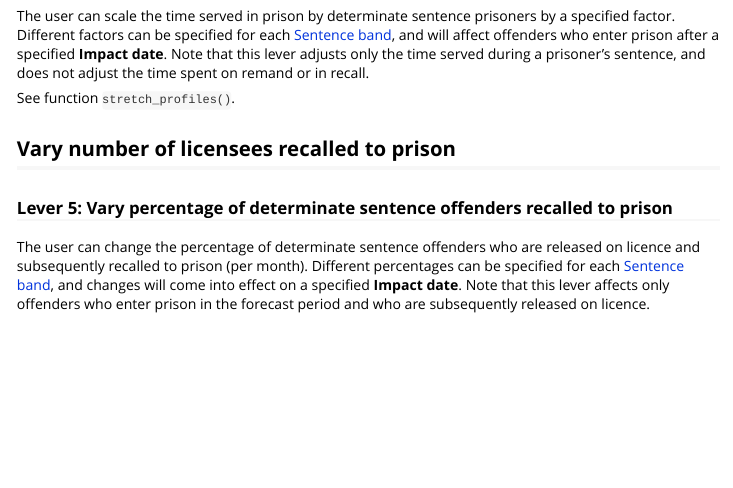
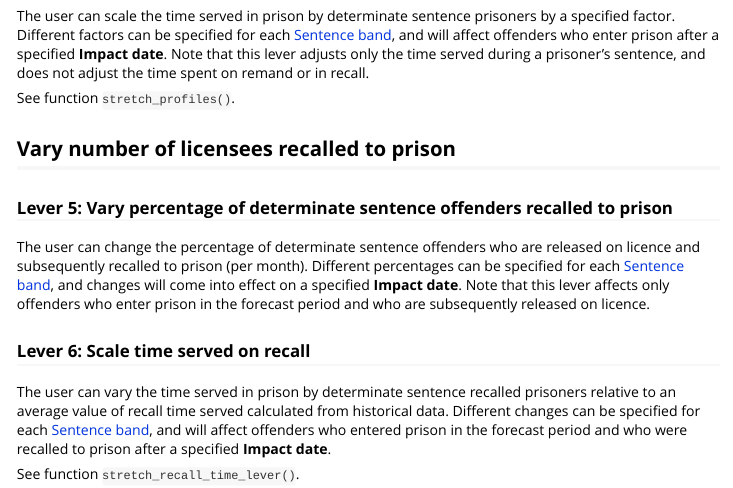
Before and after one commit to moj-analytical-services/prisonsreadyreckoner, an R Markdown document (vignettes/user_guide.Rmd): the page in a window 1100 px wide, from 1010 px down. Rendered offline with R 4.5, knitr and Pandoc, with nearby package versions; some code elsewhere in the file could not run offline.

Commit message:
adding details on recall time served lever to user guide

```diff
--- a/vignettes/user_guide.Rmd
+++ b/vignettes/user_guide.Rmd
@@ -109,17 +109,11 @@ percentages can be specified for each [Sentence band][sentence-bands], and chang
 effect on a specified **Impact date**. Note that this lever affects only offenders
 who enter prison in the forecast period and who are subsequently released on licence.
 
+### Lever 6: Scale time served on recall
 
-<!-- ## Vary time served by licensees recalled to prison -->
+The user can vary the time served in prison by determinate sentence recalled prisoners relative to an average value of recall time served calculated from historical data. Different changes can be specified for each [Sentence band][sentence-bands], and will affect offenders who entered prison in the forecast period and who were recalled to prison after a specified **Impact date**.
 
-<!-- ### **Lever 6**: Scale time served in prison by recalled licensees -->
-
-<!-- The user can scale the time served in prison by recalled licensees by a selected -->
-<!-- factor. For instance, selecting a factor of 2 will double the time served. -->
-<!-- Different factors can be specified for each [Sentence band][sentence-bands], and will affect -->
-<!-- licensees who are recalled after a specified **Impact date**. -->
-
-<!-- See function `stretch_recall_time_lever()`. -->
+See function `stretch_recall_time_lever()`.
 
 
 <!-- Cross-vignette references -->
```
